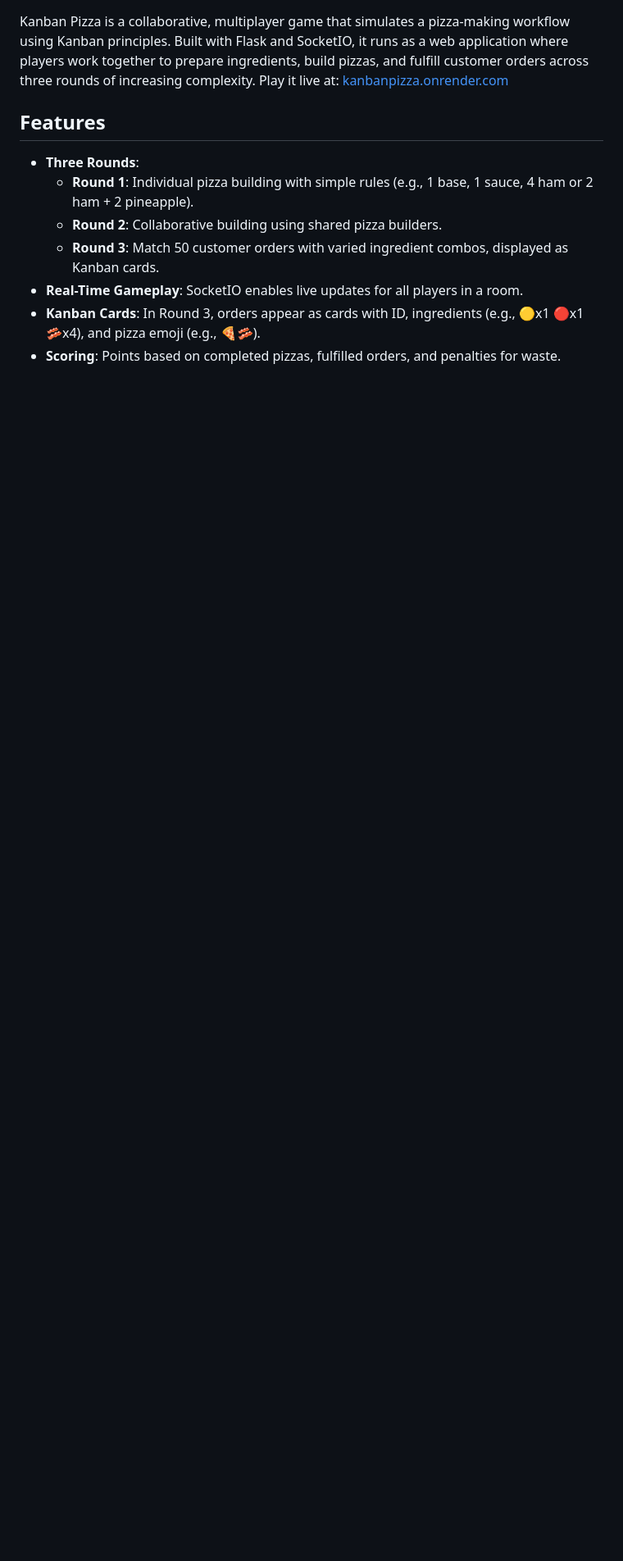
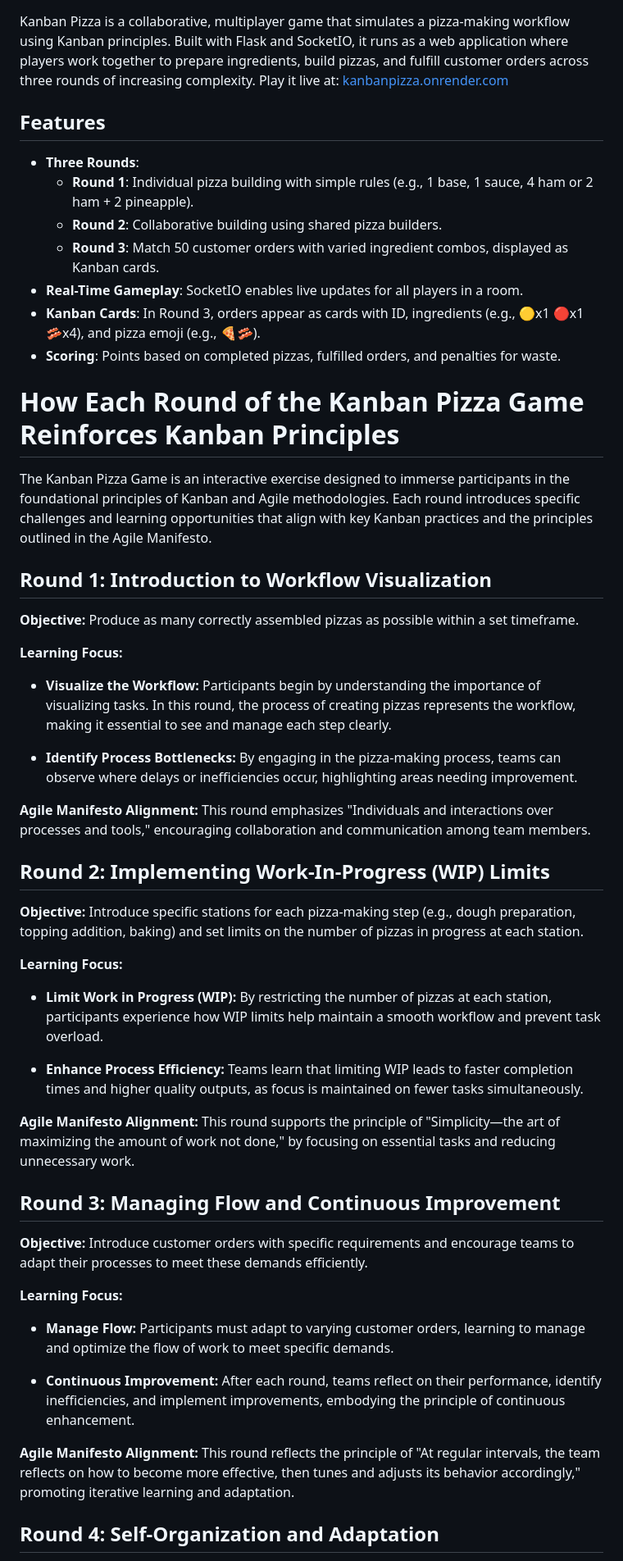
Before and after one commit to adamclement-exe/kanbanpizza, a Markdown page: README.md, the part around one of its changes. Shown at 82% size. Rendered like a GitHub page; blank space fills up the shorter version.

```diff
--- a/README.md
+++ b/README.md
@@ -9,3 +9,45 @@ Play it live at: [kanbanpizza.onrender.com](https://kanbanpizza.onrender.com)
 - **Real-Time Gameplay**: SocketIO enables live updates for all players in a room.
 - **Kanban Cards**: In Round 3, orders appear as cards with ID, ingredients (e.g., 🟡x1 🔴x1 🥓x4), and pizza emoji (e.g., 🍕🥓).
 - **Scoring**: Points based on completed pizzas, fulfilled orders, and penalties for waste.
+# How Each Round of the Kanban Pizza Game Reinforces Kanban Principles
+
+The Kanban Pizza Game is an interactive exercise designed to immerse participants in the foundational principles of Kanban and Agile methodologies. Each round introduces specific challenges and learning opportunities that align with key Kanban practices and the principles outlined in the Agile Manifesto.
+
+## Round 1: Introduction to Workflow Visualization
+
+**Objective:** Produce as many correctly assembled pizzas as possible within a set timeframe.
+
+**Learning Focus:**
+
+- **Visualize the Workflow:** Participants begin by understanding the importance of visualizing tasks. In this round, the process of creating pizzas represents the workflow, making it essential to see and manage each step clearly.
+
+- **Identify Process Bottlenecks:** By engaging in the pizza-making process, teams can observe where delays or inefficiencies occur, highlighting areas needing improvement.
+
+**Agile Manifesto Alignment:** This round emphasizes "Individuals and interactions over processes and tools," encouraging collaboration and communication among team members.
+
+## Round 2: Implementing Work-In-Progress (WIP) Limits
+
+**Objective:** Introduce specific stations for each pizza-making step (e.g., dough preparation, topping addition, baking) and set limits on the number of pizzas in progress at each station.
+
+**Learning Focus:**
+
+- **Limit Work in Progress (WIP):** By restricting the number of pizzas at each station, participants experience how WIP limits help maintain a smooth workflow and prevent task overload.
+
+- **Enhance Process Efficiency:** Teams learn that limiting WIP leads to faster completion times and higher quality outputs, as focus is maintained on fewer tasks simultaneously.
+
+**Agile Manifesto Alignment:** This round supports the principle of "Simplicity—the art of maximizing the amount of work not done," by focusing on essential tasks and reducing unnecessary work.
+
+## Round 3: Managing Flow and Continuous Improvement
+
+**Objective:** Introduce customer orders with specific requirements and encourage teams to adapt their processes to meet these demands efficiently.
+
+**Learning Focus:**
+
+- **Manage Flow:** Participants must adapt to varying customer orders, learning to manage and optimize the flow of work to meet specific demands.
+
+- **Continuous Improvement:** After each round, teams reflect on their performance, identify inefficiencies, and implement improvements, embodying the principle of continuous enhancement.
+
+**Agile Manifesto Alignment:** This round reflects the principle of "At regular intervals, the team reflects on how to become more effective, then tunes and adjusts its behavior accordingly," promoting iterative learning and adaptation.
+
+## Round 4: Self-Organization and Adaptation
+
```
Also changed, not shown: other parts of README.md (+12 -0 lines).
